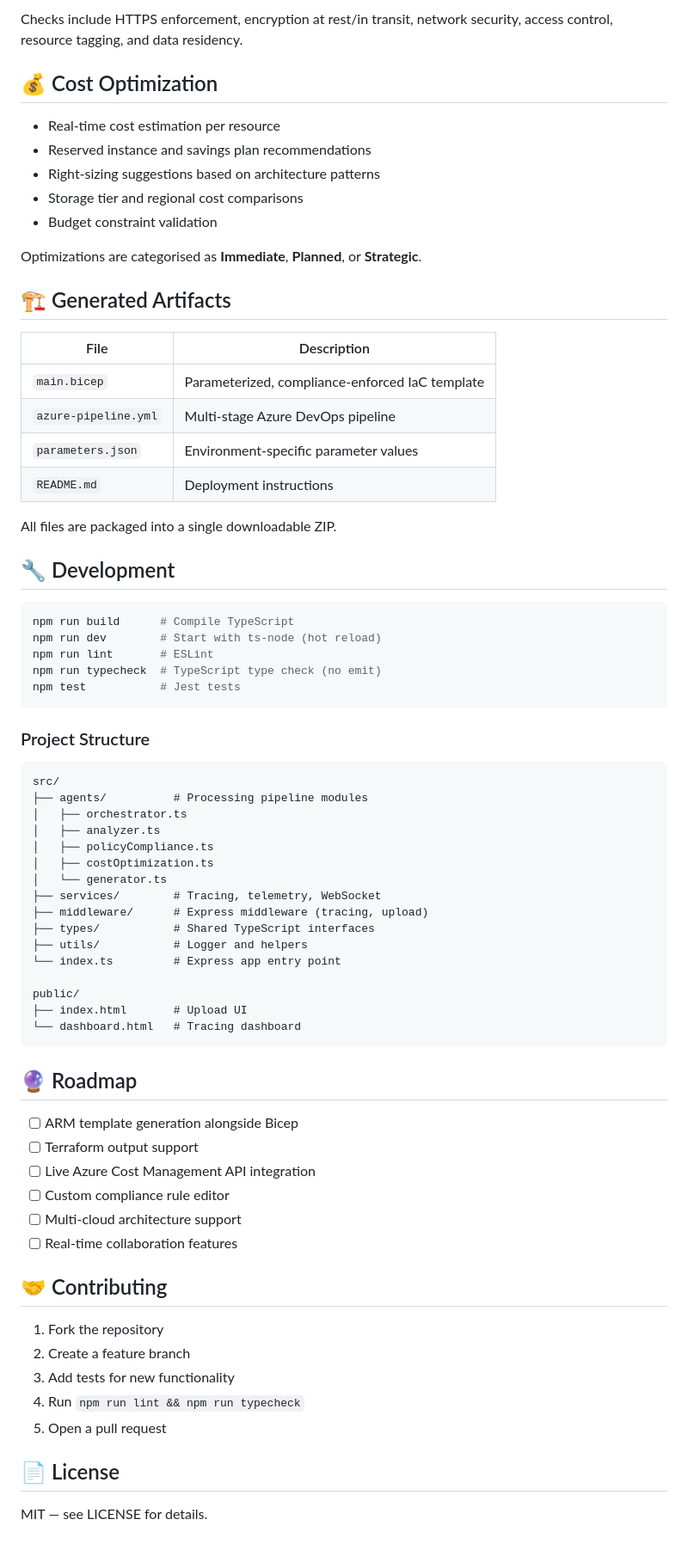
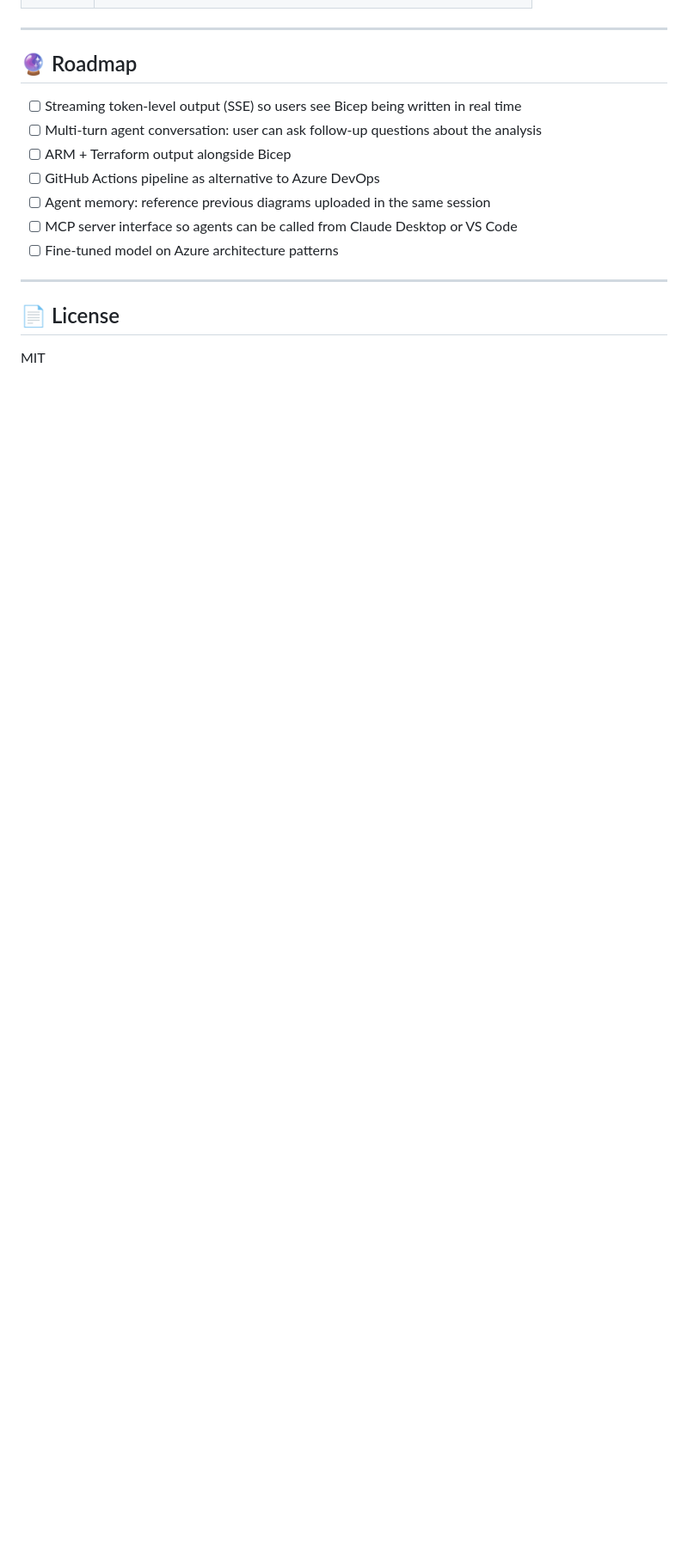
Before and after one commit to dheeju25/AzureAIArchitect, a Markdown page: README.md, the part around one of its changes. Shown at 86% size. GitHub-like rendering; blank space fills up the shorter version.

Commit message:
docs: v2 README with true agentic architecture, pipeline diagram, what's new table, roadmap

````diff
--- a/README.md
+++ b/README.md
@@ -133,75 +147,18 @@ Each request generates a unique trace ID. The tracing system records:
 
-Checks include HTTPS enforcement, encryption at rest/in transit, network security, access control, resource tagging, and data residency.
-
-## 💰 Cost Optimization
-
-- Real-time cost estimation per resource
-- Reserved instance and savings plan recommendations
-- Right-sizing suggestions based on architecture patterns
-- Storage tier and regional cost comparisons
-- Budget constraint validation
-
-Optimizations are categorised as **Immediate**, **Planned**, or **Strategic**.
-
-## 🏗️ Generated Artifacts
-
-| File | Description |
-|------|-------------|
-| `main.bicep` | Parameterized, compliance-enforced IaC template |
-| `azure-pipeline.yml` | Multi-stage Azure DevOps pipeline |
-| `parameters.json` | Environment-specific parameter values |
-| `README.md` | Deployment instructions |
-
-All files are packaged into a single downloadable ZIP.
-
-## 🔧 Development
-
-```bash
-npm run build      # Compile TypeScript
-npm run dev        # Start with ts-node (hot reload)
-npm run lint       # ESLint
-npm run typecheck  # TypeScript type check (no emit)
-npm test           # Jest tests
-```
-
-### Project Structure
-
-```
-src/
-├── agents/          # Processing pipeline modules
-│   ├── orchestrator.ts
-│   ├── analyzer.ts
-│   ├── policyCompliance.ts
-│   ├── costOptimization.ts
-│   └── generator.ts
-├── services/        # Tracing, telemetry, WebSocket
-├── middleware/      # Express middleware (tracing, upload)
-├── types/           # Shared TypeScript interfaces
-├── utils/           # Logger and helpers
-└── index.ts         # Express app entry point
-
-public/
-├── index.html       # Upload UI
-└── dashboard.html   # Tracing dashboard
-```
+---
 
 ## 🔮 Roadmap
 
-- [ ] ARM template generation alongside Bicep
-- [ ] Terraform output support
-- [ ] Live Azure Cost Management API integration
-- [ ] Custom compliance rule editor
-- [ ] Multi-cloud architecture support
-- [ ] Real-time collaboration features
+- [ ] Streaming token-level output (SSE) so users see Bicep being written in real time
+- [ ] Multi-turn agent conversation: user can ask follow-up questions about the analysis
+- [ ] ARM + Terraform output alongside Bicep
+- [ ] GitHub Actions pipeline as alternative to Azure DevOps
+- [ ] Agent memory: reference previous diagrams uploaded in the same session
+- [ ] MCP server interface so agents can be called from Claude Desktop or VS Code
+- [ ] Fine-tuned model on Azure architecture patterns
 
-## 🤝 Contributing
-
-1. Fork the repository
-2. Create a feature branch
-3. Add tests for new functionality
-4. Run `npm run lint && npm run typecheck`
-5. Open a pull request
+---
 
 ## 📄 License
 
-MIT — see LICENSE for details.
+MIT
````
Also changed, not shown: other parts of README.md (+117 -103 lines).
